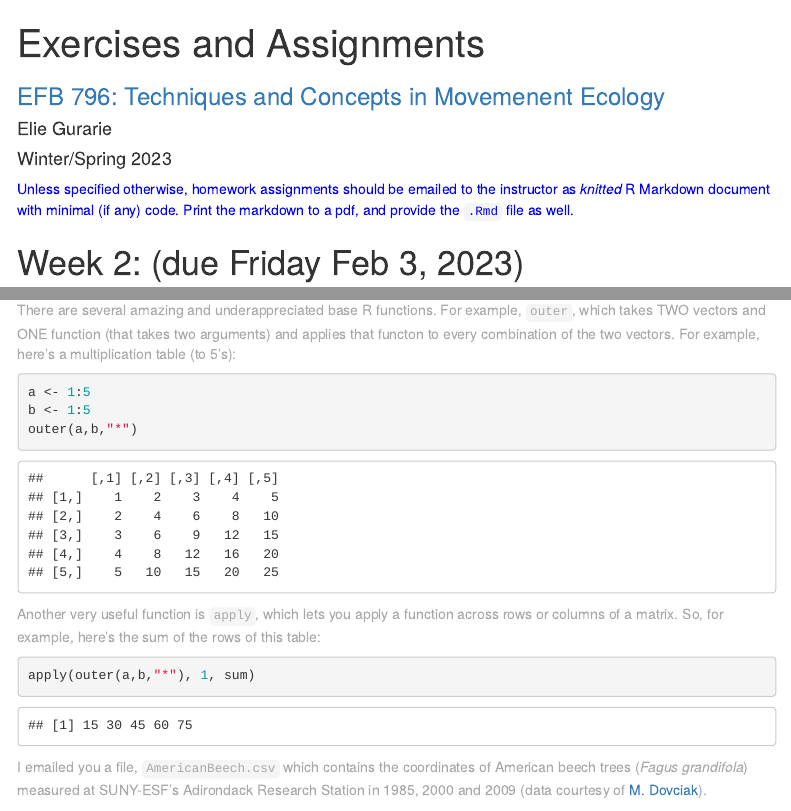
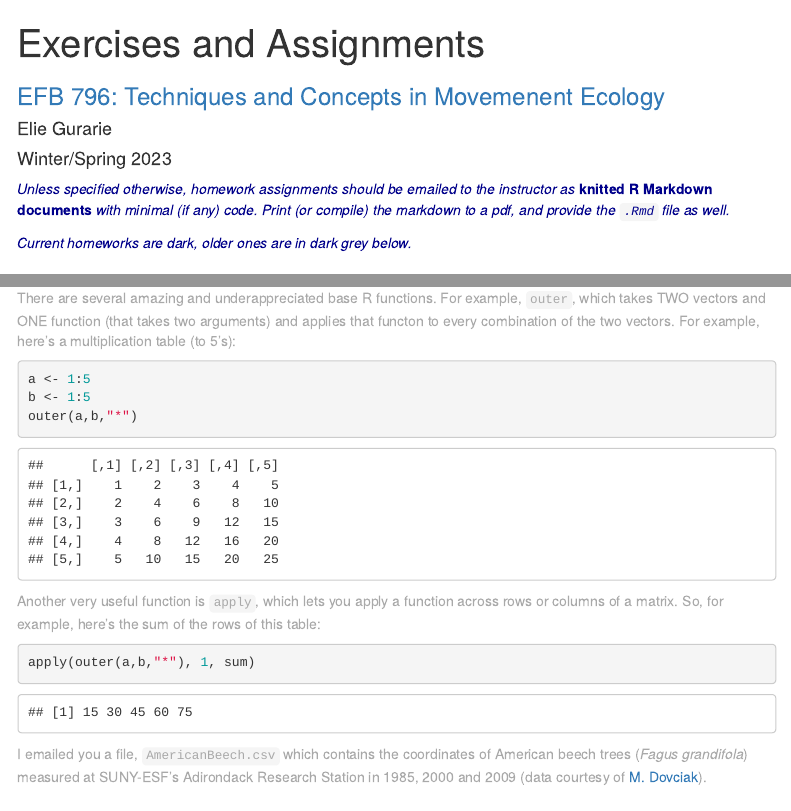
Before and after one commit to EliGurarie/MovementEcologyBook, an R Markdown document (assignments/assignments.Rmd): the page in a window 1100 px wide, from its top, and a second part further down, joined at a grey line. The pictures show the output file assignments/assignments.html that the author committed with the source, opened offline; menus at the side of the page are left out.

Commit message:
more tweaks

```diff
--- a/assignments/assignments.Rmd
+++ b/assignments/assignments.Rmd
@@ -10,7 +10,10 @@ output:
   theme: "cosmo"
 ---
 
-<font color = "blue"> Unless specified otherwise, homework assignments should be emailed to the instructor as *knitted* R Markdown document with minimal (if any) code. Print the markdown to a pdf, and provide the `.Rmd` file as well.</font>
+<font color = "darkblue">*Unless specified otherwise, homework assignments should be emailed to the instructor as* **knitted R Markdown documents** *with minimal (if any) code. Print (or compile) the markdown to a pdf, and provide the `.Rmd` file as well.*
+
+*Current homeworks are dark, older ones are in dark grey below.*
+</font>
 
 # Week 2: (due Friday Feb 3, 2023)
 
```
Also changed, not shown: assignments/assignments.html, assignments/assignments.Rmd (4 more changed lines).
